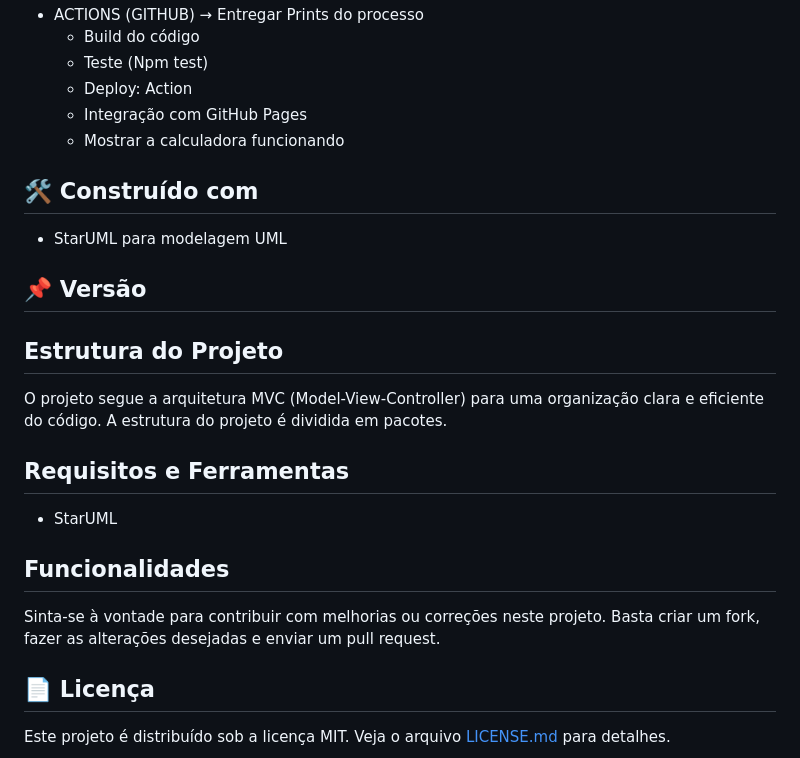
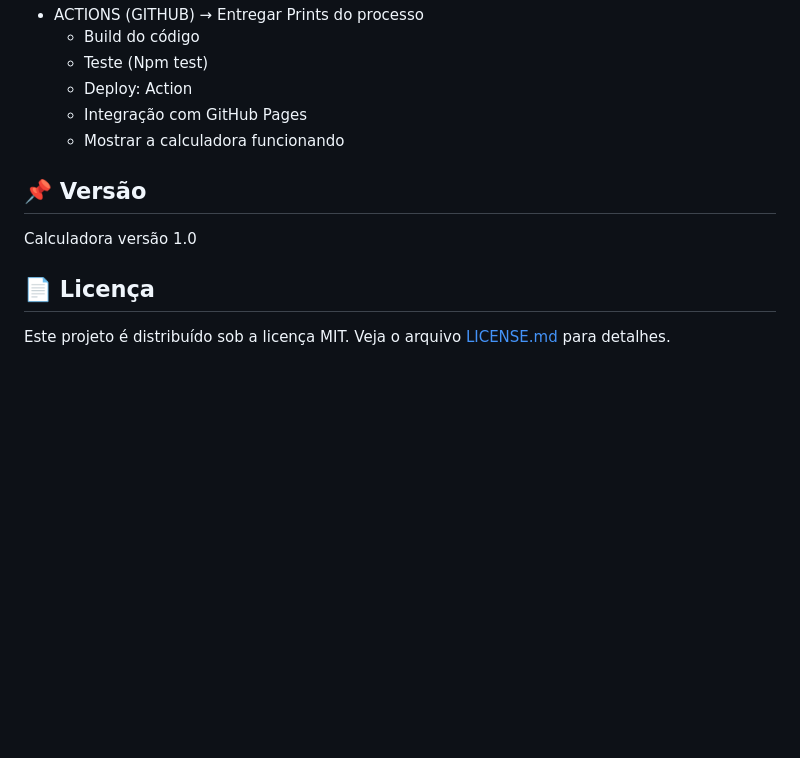
Before and after one commit to andersoncarvalhal-dev/Calculadora, a Markdown page: README.md, the part around one of its changes. Drawn GitHub-style; blank space fills up the shorter version.

```diff
--- a/README.md
+++ b/README.md
@@ -92,28 +73,8 @@ Projeto em andamento, visando a prática com a linguagem JavaScript e HTML.
   - Integração com GitHub Pages
   - Mostrar a calculadora funcionando
 
-## 🛠️ Construído com
-
-- StarUML para modelagem UML
-
 ## 📌 Versão
-
-
-
-## Estrutura do Projeto
-
-O projeto segue a arquitetura MVC (Model-View-Controller) para uma organização clara e eficiente do código. A estrutura do projeto é dividida em pacotes.
-
-## Requisitos e Ferramentas
-
-
-- StarUML
-
-## Funcionalidades
-
-
-
-Sinta-se à vontade para contribuir com melhorias ou correções neste projeto. Basta criar um fork, fazer as alterações desejadas e enviar um pull request.
+Calculadora versão 1.0
 
 ## 📄 Licença
 
```
Also changed, not shown: other parts of README.md (+18 -37 lines).
